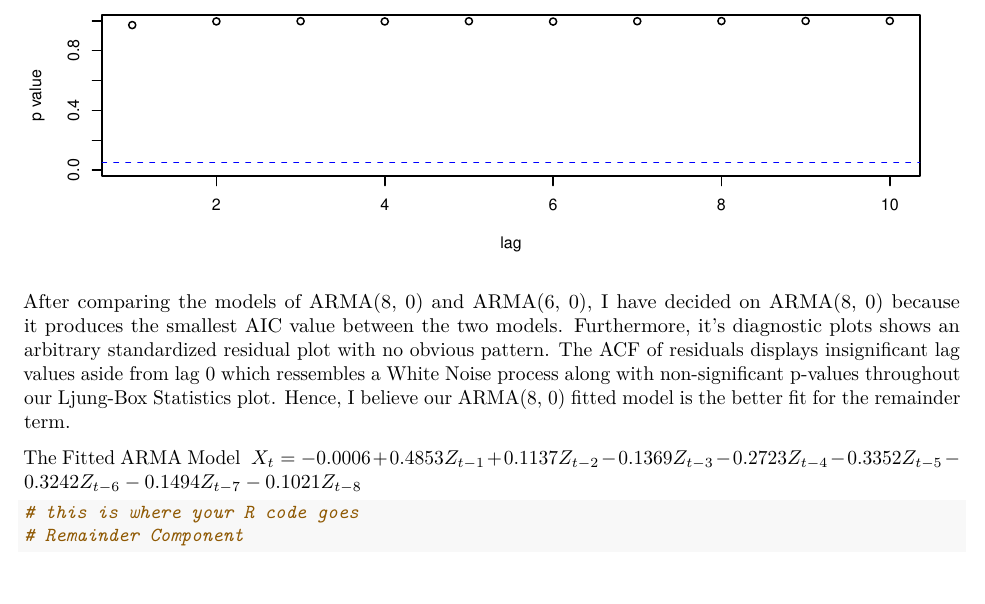
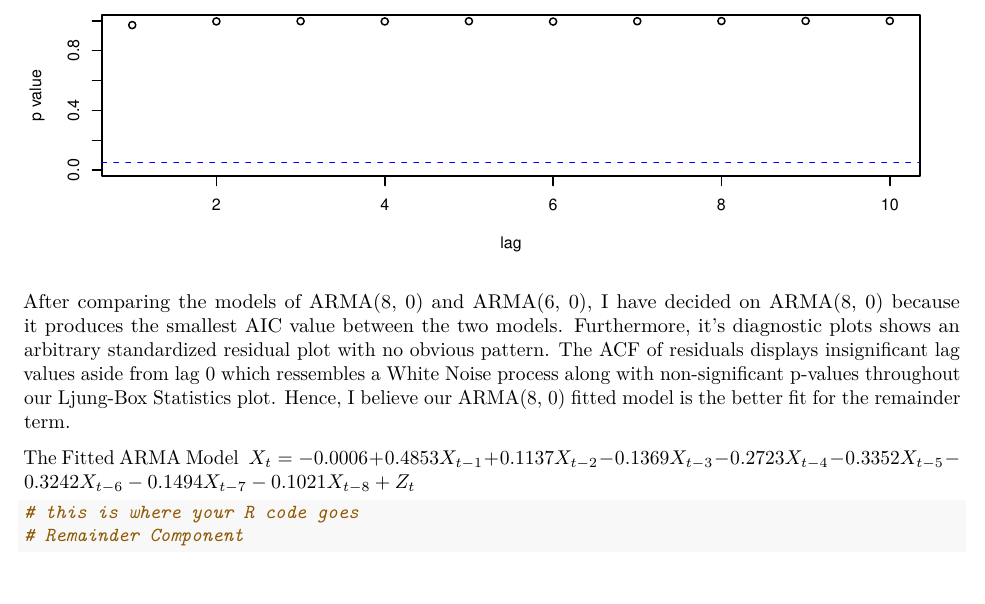
Before and after one commit to LaoAronn/tseries, an R Markdown document (hw03/hw3.Rmd): part of page 7 of 22, cut so that both start at the same text. Rendered offline with R 4.5, knitr and Pandoc, then LaTeX, with nearby package versions.

Commit message:
Fixed ARMA Model fitted

````diff
--- a/hw03/hw3.Rmd
+++ b/hw03/hw3.Rmd
@@ -104,7 +104,7 @@ non-significant p-values throughout our Ljung-Box Statistics plot. Hence, I beli
 our ARMA(8, 0) fitted model is the better fit for the remainder term.
 
 The Fitted ARMA Model
-$\ X_t = -0.0006 + 0.4853Z_{t-1} + 0.1137Z_{t-2} - 0.1369Z_{t-3} - 0.2723Z_{t-4} - 0.3352Z_{t-5} - 0.3242Z_{t-6} - 0.1494Z_{t-7} - 0.1021Z_{t-8}$
+$\ X_t = -0.0006 + 0.4853X_{t-1} + 0.1137X_{t-2} - 0.1369X_{t-3} - 0.2723X_{t-4} - 0.3352X_{t-5} - 0.3242X_{t-6} - 0.1494X_{t-7} - 0.1021X_{t-8} + Z_t$
 
 ```{r, echo=TRUE}
 # this is where your R code goes
````
